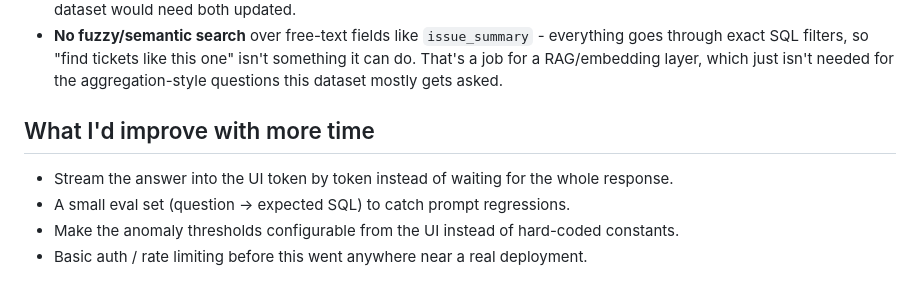
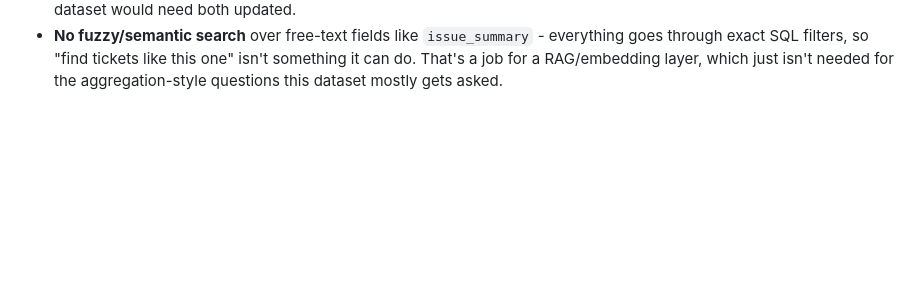
Before and after one commit to R-MANOJ-mano/Support-AI-Ticket-ChatBot, a Markdown page: README.md, the part around the change. GitHub-like rendering; blank space fills up the shorter version.

Commit message:
Trim README

```diff
--- a/README.md
+++ b/README.md
@@ -210,10 +210,3 @@ not a bug - a live deployment would just swap it for `datetime.now()`.
   exact SQL filters, so "find tickets like this one" isn't something it can do. That's a job for a
   RAG/embedding layer, which just isn't needed for the aggregation-style questions this dataset
   mostly gets asked.
-
-## What I'd improve with more time
-
-- Stream the answer into the UI token by token instead of waiting for the whole response.
-- A small eval set (question → expected SQL) to catch prompt regressions.
-- Make the anomaly thresholds configurable from the UI instead of hard-coded constants.
-- Basic auth / rate limiting before this went anywhere near a real deployment.
```
